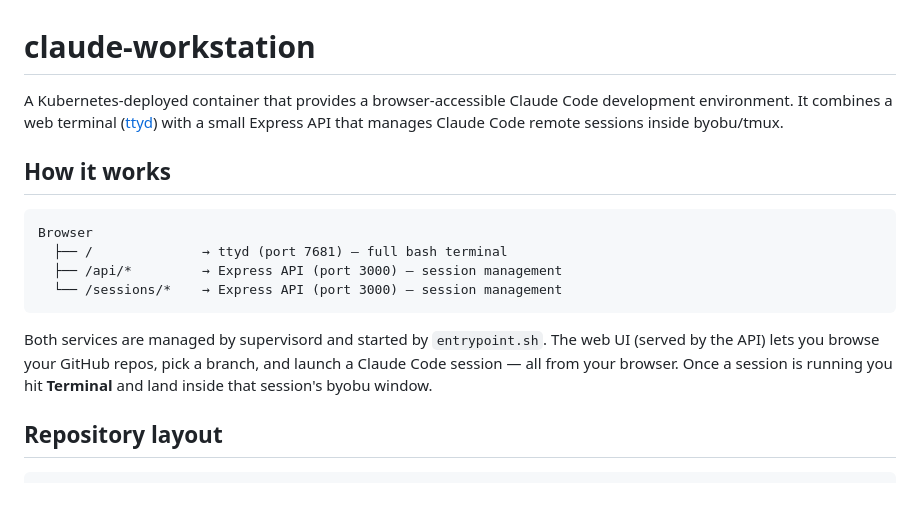
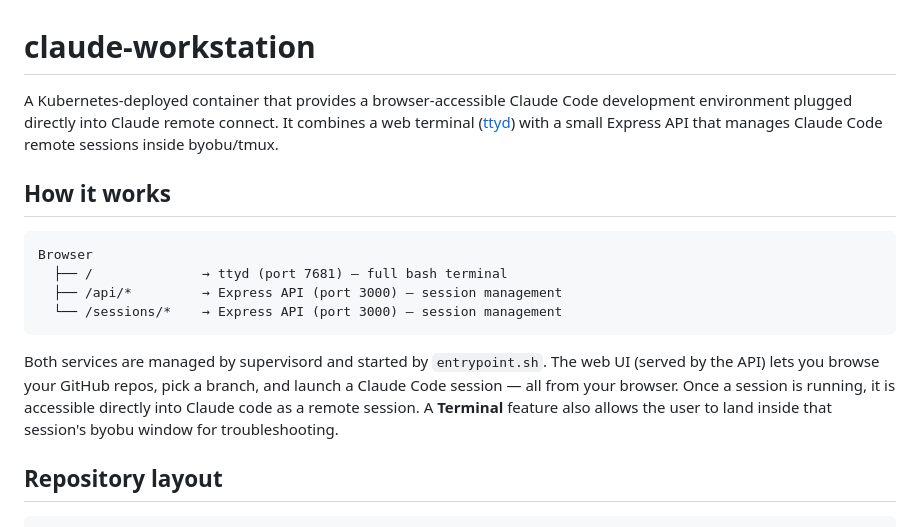
Before and after one commit to edkief/claude-workstation, a Markdown page: README.md, the part around the change. Drawn GitHub-style; blank space fills up the shorter version.

Commit message:
Clarify Claude Code environment and Terminal access
Updated description to clarify integration with Claude remote connect and added details about the Terminal feature.

````diff
--- a/README.md
+++ b/README.md
@@ -1,6 +1,6 @@
 # claude-workstation
 
-A Kubernetes-deployed container that provides a browser-accessible Claude Code development environment. It combines a web terminal ([ttyd](https://github.com/tsl0922/ttyd)) with a small Express API that manages Claude Code remote sessions inside byobu/tmux.
+A Kubernetes-deployed container that provides a browser-accessible Claude Code development environment plugged directly into Claude remote connect. It combines a web terminal ([ttyd](https://github.com/tsl0922/ttyd)) with a small Express API that manages Claude Code remote sessions inside byobu/tmux.
 
 ## How it works
 
@@ -11,7 +11,7 @@ Browser
   └── /sessions/*    → Express API (port 3000) — session management
 ```
 
-Both services are managed by supervisord and started by `entrypoint.sh`. The web UI (served by the API) lets you browse your GitHub repos, pick a branch, and launch a Claude Code session — all from your browser. Once a session is running you hit **Terminal** and land inside that session's byobu window.
+Both services are managed by supervisord and started by `entrypoint.sh`. The web UI (served by the API) lets you browse your GitHub repos, pick a branch, and launch a Claude Code session — all from your browser. Once a session is running, it is accessible directly into Claude code as a remote session. A **Terminal** feature also allows the user to land inside that session's byobu window for troubleshooting.
 
 ## Repository layout
 
````
